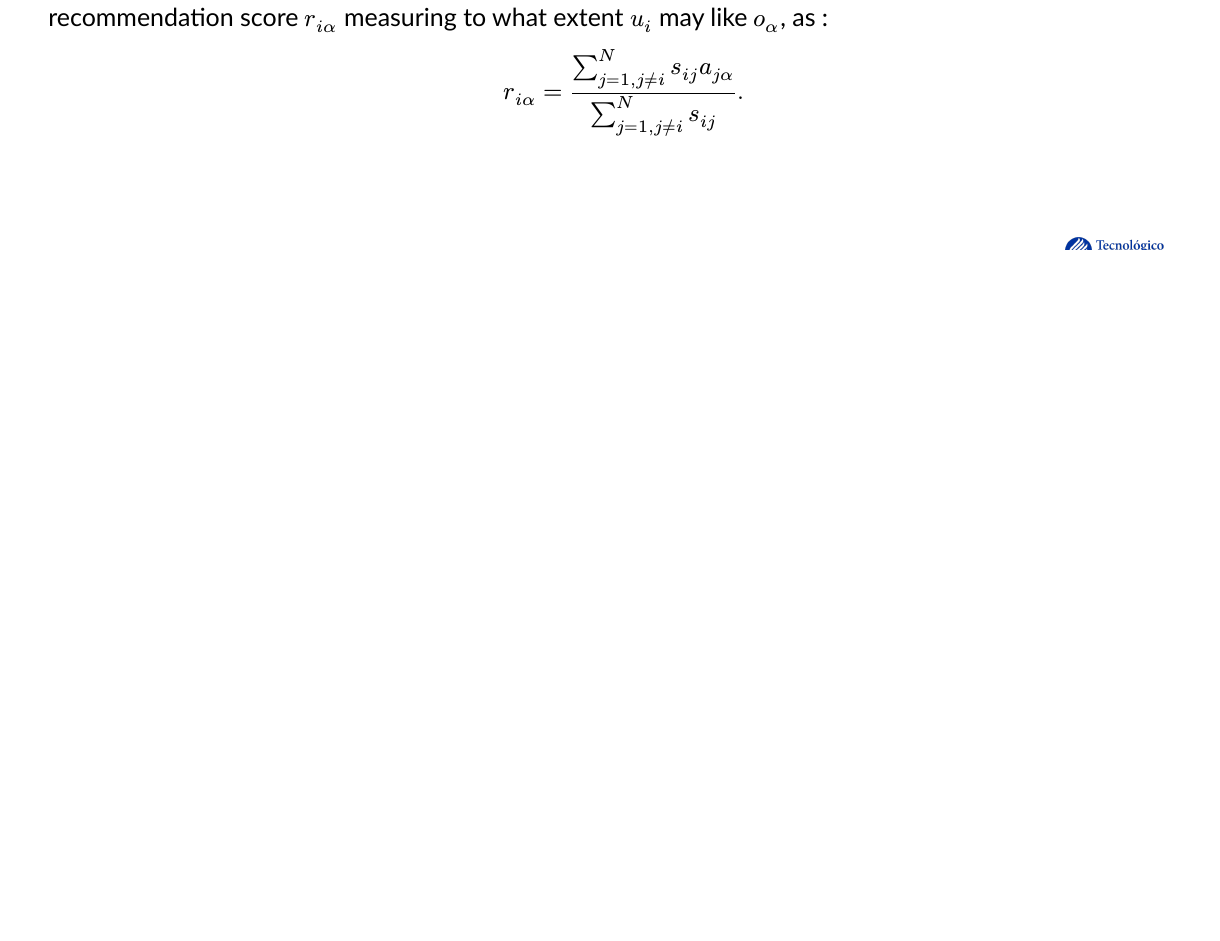
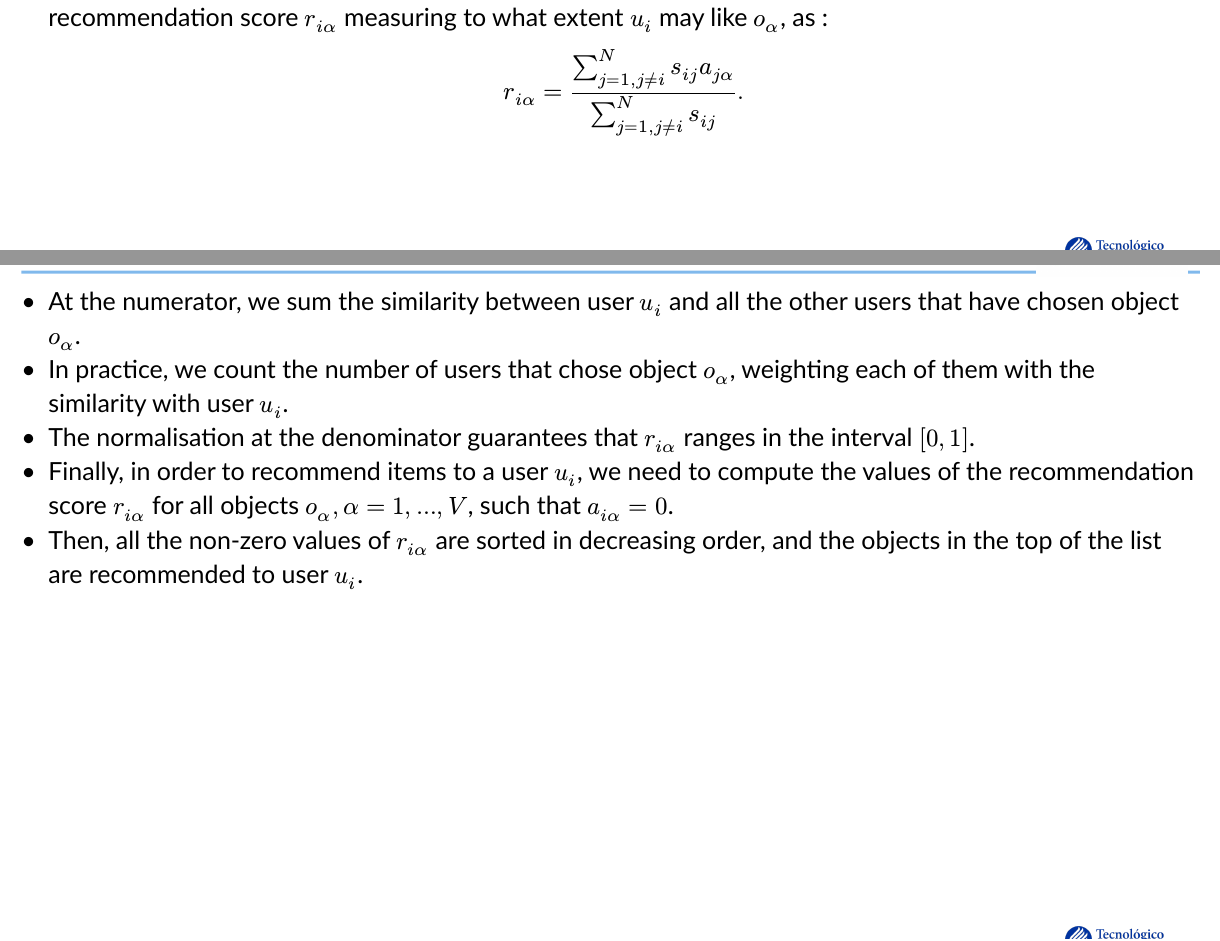
Before and after one commit to milocortes/laboratorios_economia_desarrollo, a Typst document (doc/slides/redes_bipartitas_sistemas_recomendacion/redes_bipartitas.typ): part of page 18 of 18 before the commit and two parts of pages 18 and 19 of 19 after it, the two joined at a grey line, cut so that both start at the same text, the shorter picture padded with empty space. The pictures show the PDF file doc/slides/redes_bipartitas_sistemas_recomendacion/redes_bipartitas.pdf that the author committed with the source.

Commit message:
actualiza slides redes bipartitas

```diff
--- a/doc/slides/redes_bipartitas_sistemas_recomendacion/redes_bipartitas.typ
+++ b/doc/slides/redes_bipartitas_sistemas_recomendacion/redes_bipartitas.typ
@@ -409,3 +409,15 @@ Namely, $l_{i j} \equiv(i, j)$ stands for an arc from $i$ to $j$, and $l_{i j} \
 ]
 
 ]
+
+#slide[
+
+#text(font : "Lato", size : 16pt)[
+  - At the numerator, we sum the similarity between user $u_i$ and all the other users that have chosen object $o_alpha$.
+  - In practice, we count the number of users that chose object $o_alpha$, weighting each of them with the similarity with user $u_i$.
+  - The normalisation at the denominator guarantees that $r_(i alpha)$ ranges in the interval $[0,1]$.
+  -  Finally, in order to recommend items to a user $u_i$, we need to compute the values of the recommendation score $r_(i alpha)$ for all objects $o_alpha, alpha=1, dots, V$, such that $a_(i alpha)=0$.
+  - Then, all the non-zero values of $r_(i alpha)$ are sorted in decreasing order, and the objects in the top of the list are recommended to user $u_i$.
+]
+
+]
```
Also changed, not shown: doc/slides/redes_bipartitas_sistemas_recomendacion/redes_bipartitas.pdf.
